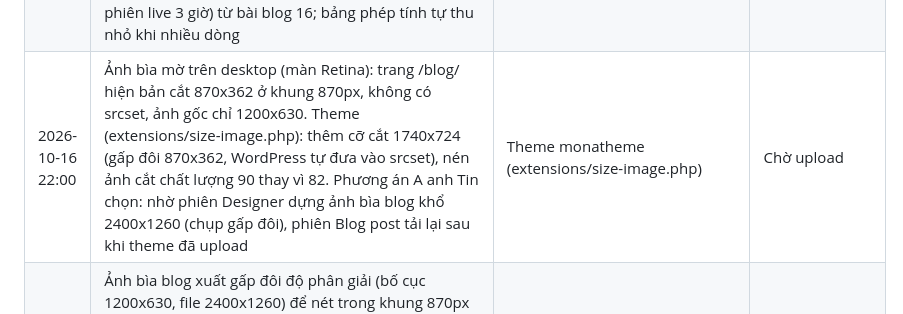
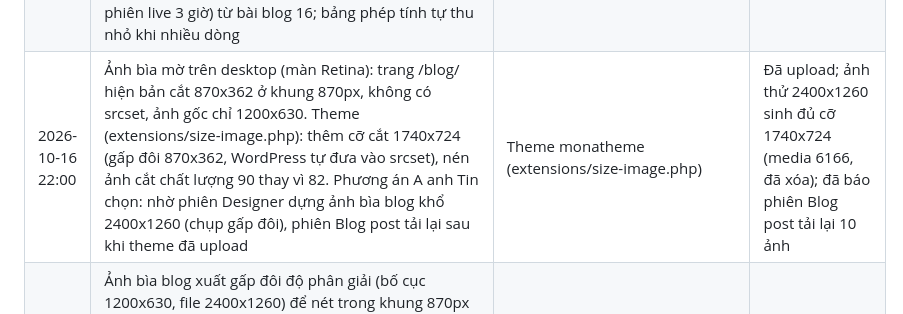
Before and after one commit to tinle47/Adtek_website, a Markdown page: logs/changelog.md, the part around the change. Drawn GitHub-style.

Commit message:
Log size-image.php live check
Co-Authored-By: Claude Opus 5.5 <noreply@anthropic.com>
Claude-Session: https://claude.ai/code/session_01RD17rKNsA1U2Y1x3pS1DPk

```diff
--- a/logs/changelog.md
+++ b/logs/changelog.md
@@ -118,6 +118,6 @@
 | 2026-10-16 23:30 | Đổi kiểu chữ theo mẫu McKinsey anh Tin gửi: tiêu đề Inter Tight 600 (OFL, tools/assets/fonts) viết thường như câu, một từ khóa tô cam (`*từ khóa*`), mô tả Inter Tight 400 cỡ lớn; số và cụm chữ đi liền sau số giữ Newsreader. Dựng lại ảnh bìa blog bài 1 đến 6, bài cũ 6076, 6078 và 14 ảnh Facebook 17/10 đến 1/11; thêm từ khóa nhấn vào design và cover.title | tools, calendar.json, content/posts, content/facebook, README | Chờ anh Tin duyệt; phiên Blog post tải lại ảnh bìa |
 | 2026-10-16 22:40 | Viết và đưa nháp bài 10 "Retail media tại Việt Nam" (post 6156, media 6155, 2,372 chữ) và bài 16 "Livestream bán hàng" (post 6158, media 6157, 2,326 chữ) theo quy trình mới (không fb_*, không mini-case, có bảng tính ROAS hòa vốn và bảng lãi lỗ một phiên). Ảnh bìa tạm bằng blog_post.py cover (mẫu mark, stack), chờ phiên Designer xem lại. Gửi email duyệt (hạn 22:32 17/10), hẹn D+1 trig_01Ab4euSdNDHZ4Gm4oXL1eXp. Lưu ý: môi trường chặn WebFetch/curl tới trang báo, số liệu kiểm qua trích đoạn WebSearch, đã ghi trong mục cần xác nhận | Bài 6156, 6158 | Chờ duyệt |
 | 2026-10-16 23:55 | Ảnh bìa bài 10 đổi sang mẫu áp phích (cover.style = poster) vì bài 2 đứng liền trên /blog/ đã dùng mẫu chữ A; bài 16 giữ mẫu hai tầng màu. Viết design và dựng ảnh Facebook fb-20261028 (carousel KPI phiên livestream, 7 trang) và fb-20261030 (phép tính lãi lỗ phiên live 3 giờ) từ bài blog 16; bảng phép tính tự thu nhỏ khi nhiều dòng | calendar.json, content/posts, content/facebook, tools/social.py | Chờ anh Tin duyệt |
-| 2026-10-16 22:00 | Ảnh bìa mờ trên desktop (màn Retina): trang /blog/ hiện bản cắt 870x362 ở khung 870px, không có srcset, ảnh gốc chỉ 1200x630. Theme (extensions/size-image.php): thêm cỡ cắt 1740x724 (gấp đôi 870x362, WordPress tự đưa vào srcset), nén ảnh cắt chất lượng 90 thay vì 82. Phương án A anh Tin chọn: nhờ phiên Designer dựng ảnh bìa blog khổ 2400x1260 (chụp gấp đôi), phiên Blog post tải lại sau khi theme đã upload | Theme monatheme (extensions/size-image.php) | Chờ upload |
+| 2026-10-16 22:00 | Ảnh bìa mờ trên desktop (màn Retina): trang /blog/ hiện bản cắt 870x362 ở khung 870px, không có srcset, ảnh gốc chỉ 1200x630. Theme (extensions/size-image.php): thêm cỡ cắt 1740x724 (gấp đôi 870x362, WordPress tự đưa vào srcset), nén ảnh cắt chất lượng 90 thay vì 82. Phương án A anh Tin chọn: nhờ phiên Designer dựng ảnh bìa blog khổ 2400x1260 (chụp gấp đôi), phiên Blog post tải lại sau khi theme đã upload | Theme monatheme (extensions/size-image.php) | Đã upload; ảnh thử 2400x1260 sinh đủ cỡ 1740x724 (media 6166, đã xóa); đã báo phiên Blog post tải lại 10 ảnh |
 | 2026-10-17 00:10 | Ảnh bìa blog xuất gấp đôi độ phân giải (bố cục 1200x630, file 2400x1260) để nét trong khung 870px trên màn Retina (phương án A anh Tin chọn với phiên Web dev): render_cover.js nhận scale (deviceScaleFactor), covers.py SCALE blog = 2, Facebook giữ 1080. Dựng lại ảnh bìa bài 1 đến 6, 10, 16 và bài cũ 6076, 6078; README, blog_post.py ghi khổ mới | tools, content/posts, README | Chờ theme có cỡ 1740x724 rồi phiên Blog post tải lại |
 | 2026-10-16 23:15 | Tải ảnh bìa kiểu chữ mới 1200x630 (phiên Designer 2c284ff) cho bài 1-6: media 6159, 6161, 6162, 6163, 6164, 6165, xóa ảnh cũ. Dừng trước bài 10, 16, 6076, 6078 vì phiên Designer đã có bản 2400x1260 (17e43ad); sẽ tải bản 2400x1260 cho cả 10 bài khi phiên Web dev báo theme có cỡ 1740x724 trên site | Bài 6086, 6088, 6093, 6096, 6112, 6114 | Một phần, chờ theme |
```
